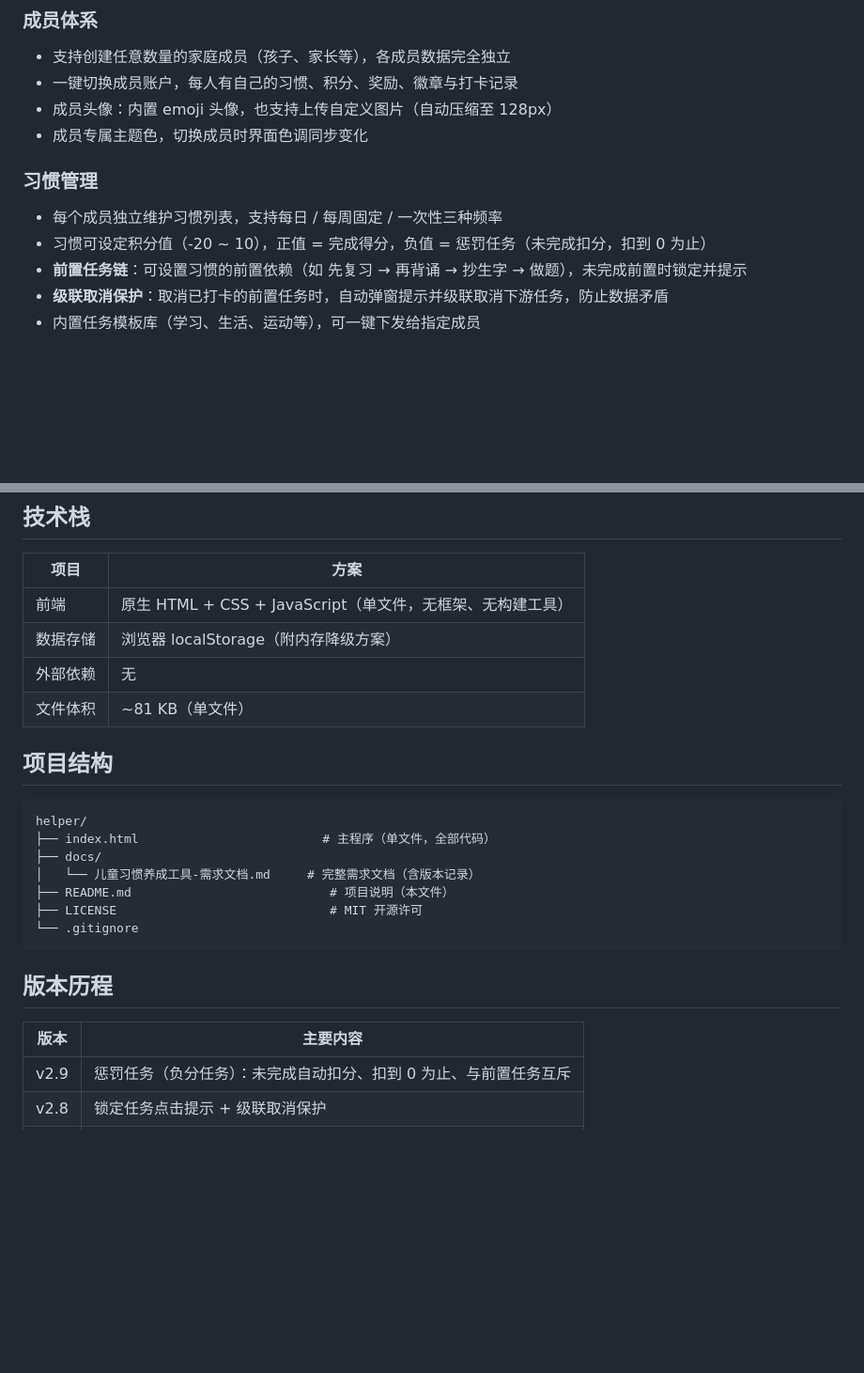
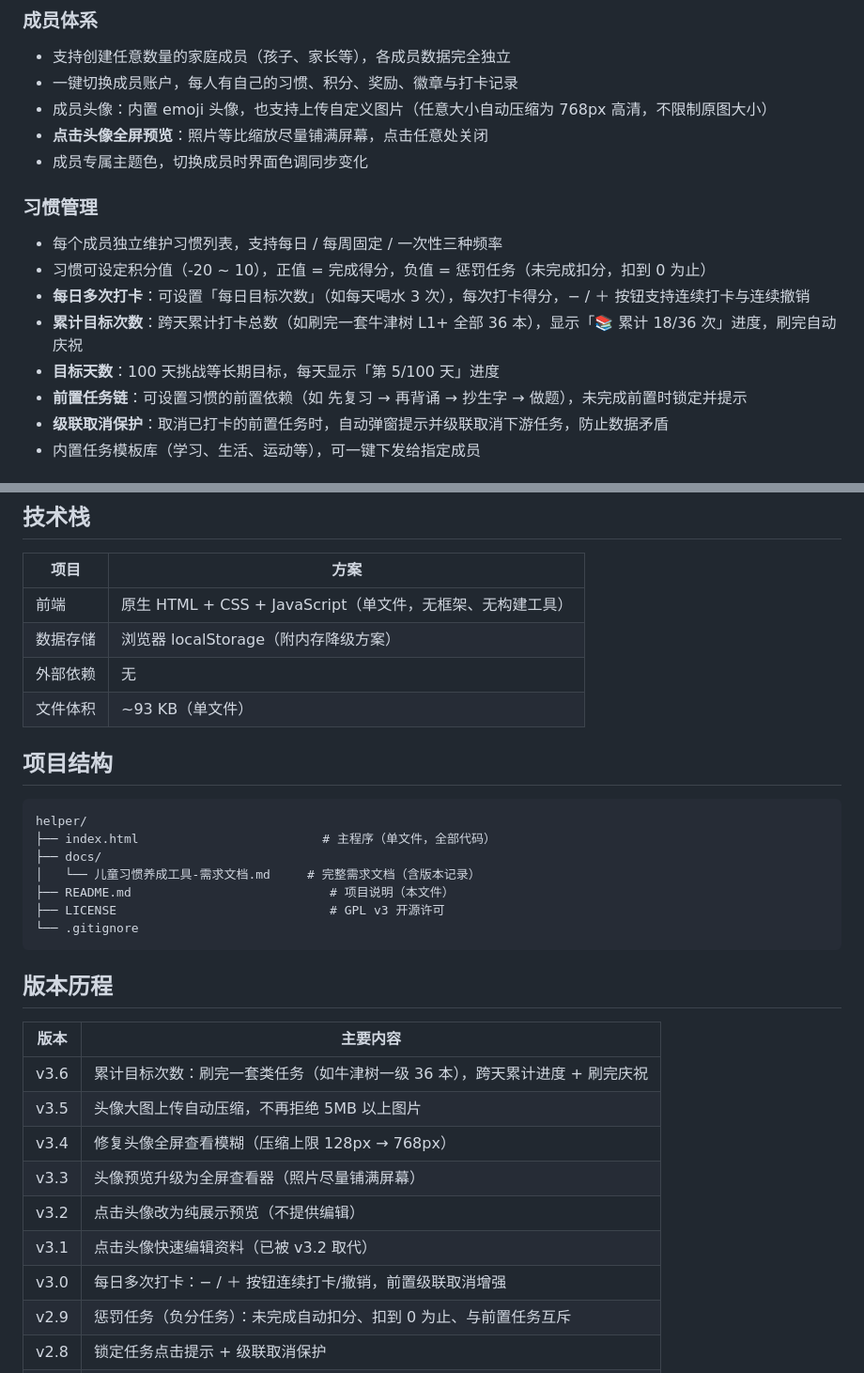
Before and after one commit to lizhenda/helper, a Markdown page: README.md, 2 parts joined by grey strips. Shown at 94% size. GitHub-like rendering; blank space fills up the shorter version.

Commit message:
docs: README 同步 v3.0~v3.6 功能与版本历程
- 版本历程表补全 v3.0~v3.6 七个版本
- 功能一览同步：每日多次打卡、累计目标次数、目标天数、头像高清压缩与全屏预览
- 修正：头像压缩说明 128px → 768px、LICENSE 注释 MIT → GPL v3、文件体积 81KB → 93KB

````diff
--- a/README.md
+++ b/README.md
@@ -20,12 +20,16 @@ AIGC:
 ### 成员体系
 - 支持创建任意数量的家庭成员（孩子、家长等），各成员数据完全独立
 - 一键切换成员账户，每人有自己的习惯、积分、奖励、徽章与打卡记录
-- 成员头像：内置 emoji 头像，也支持上传自定义图片（自动压缩至 128px）
+- 成员头像：内置 emoji 头像，也支持上传自定义图片（任意大小自动压缩为 768px 高清，不限制原图大小）
+- **点击头像全屏预览**：照片等比缩放尽量铺满屏幕，点击任意处关闭
 - 成员专属主题色，切换成员时界面色调同步变化
 
 ### 习惯管理
 - 每个成员独立维护习惯列表，支持每日 / 每周固定 / 一次性三种频率
 - 习惯可设定积分值（-20 ~ 10），正值 = 完成得分，负值 = 惩罚任务（未完成扣分，扣到 0 为止）
+- **每日多次打卡**：可设置「每日目标次数」（如每天喝水 3 次），每次打卡得分，− / ＋ 按钮支持连续打卡与连续撤销
+- **累计目标次数**：跨天累计打卡总数（如刷完一套牛津树 L1+ 全部 36 本），显示「📚 累计 18/36 次」进度，刷完自动庆祝
+- **目标天数**：100 天挑战等长期目标，每天显示「第 5/100 天」进度
 - **前置任务链**：可设置习惯的前置依赖（如 先复习 → 再背诵 → 抄生字 → 做题），未完成前置时锁定并提示
 - **级联取消保护**：取消已打卡的前置任务时，自动弹窗提示并级联取消下游任务，防止数据矛盾
 - 内置任务模板库（学习、生活、运动等），可一键下发给指定成员
@@ -72,7 +76,7 @@ AIGC:
 | 前端 | 原生 HTML + CSS + JavaScript（单文件，无框架、无构建工具） |
 | 数据存储 | 浏览器 localStorage（附内存降级方案） |
 | 外部依赖 | 无 |
-| 文件体积 | ~81 KB（单文件） |
+| 文件体积 | ~93 KB（单文件） |
 
 ## 项目结构
 
@@ -82,7 +86,7 @@ helper/
 ├── docs/
 │   └── 儿童习惯养成工具-需求文档.md     # 完整需求文档（含版本记录）
 ├── README.md                           # 项目说明（本文件）
-├── LICENSE                             # MIT 开源许可
+├── LICENSE                             # GPL v3 开源许可
 └── .gitignore
 ```
 
@@ -90,6 +94,13 @@ helper/
 
 | 版本 | 主要内容 |
 |------|---------|
+| v3.6 | 累计目标次数：刷完一套类任务（如牛津树一级 36 本），跨天累计进度 + 刷完庆祝 |
+| v3.5 | 头像大图上传自动压缩，不再拒绝 5MB 以上图片 |
+| v3.4 | 修复头像全屏查看模糊（压缩上限 128px → 768px） |
+| v3.3 | 头像预览升级为全屏查看器（照片尽量铺满屏幕） |
+| v3.2 | 点击头像改为纯展示预览（不提供编辑） |
+| v3.1 | 点击头像快速编辑资料（已被 v3.2 取代） |
+| v3.0 | 每日多次打卡：− / ＋ 按钮连续打卡/撤销，前置级联取消增强 |
 | v2.9 | 惩罚任务（负分任务）：未完成自动扣分、扣到 0 为止、与前置任务互斥 |
 | v2.8 | 锁定任务点击提示 + 级联取消保护 |
 | v2.7 | 自定义图片头像（自动压缩 base64 存储） |
````
